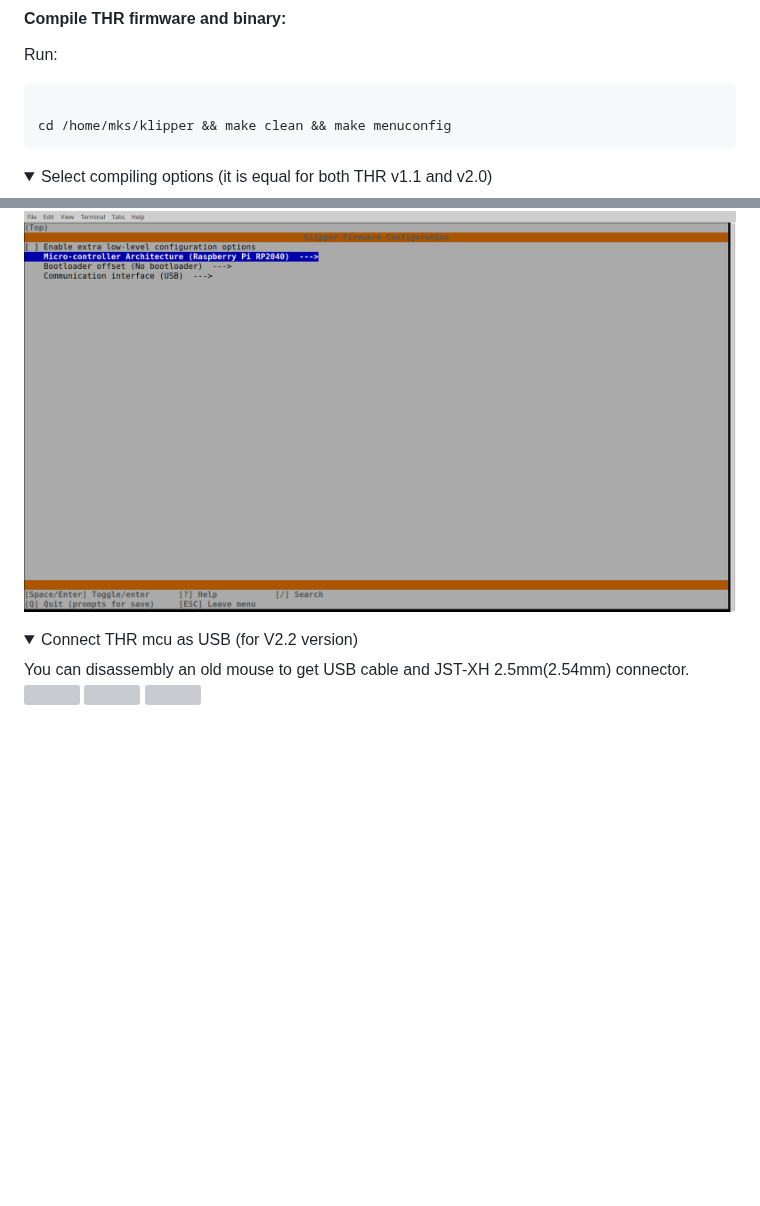
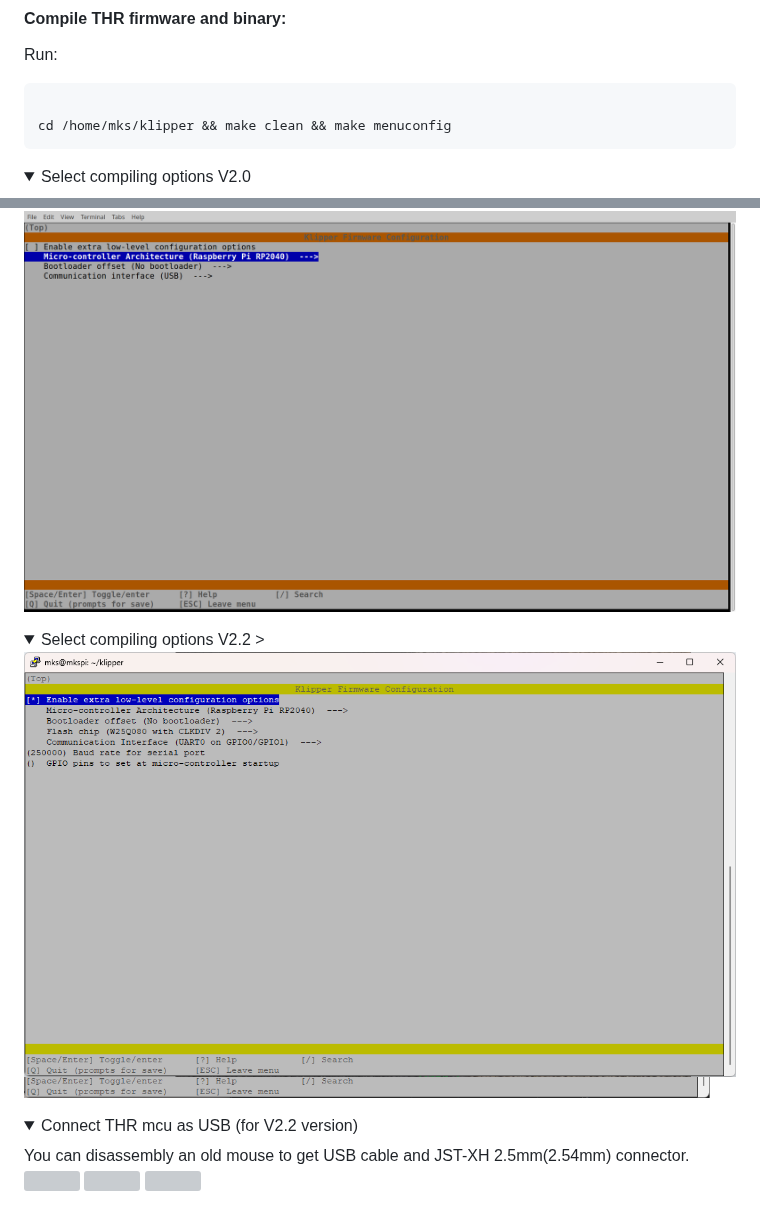
Before and after one commit to Lebensgefahr/kingroon_kp3s_pro_v2, a Markdown page: README.md, 2 parts joined by grey strips. GitHub-like rendering; pictures changed too: pictures/rp2040_uart.png (added); folded sections open; blank space fills up the shorter version; grey boxes are pictures that could not be loaded.

Commit message:
V2.2 THR options

````diff
--- a/README.md
+++ b/README.md
@@ -348,10 +348,17 @@ cd /home/mks/klipper && make clean && make menuconfig
 ```
 
 <details>
-  <summary>Select compiling options (it is equal for both THR v1.1 and v2.0)</summary>
+  <summary>Select compiling options V2.0</summary>
 
   ![Select the target board](./pictures/klipper_fw_1.png)
 </details>
+
+<details>
+  <summary>Select compiling options V2.2 >
+
+  ![Select the target board](./pictures/rp2040_uart.png)
+</details>
+
 
 <details>
   <summary>Connect THR mcu as USB (for V2.2 version)</summary>
````
